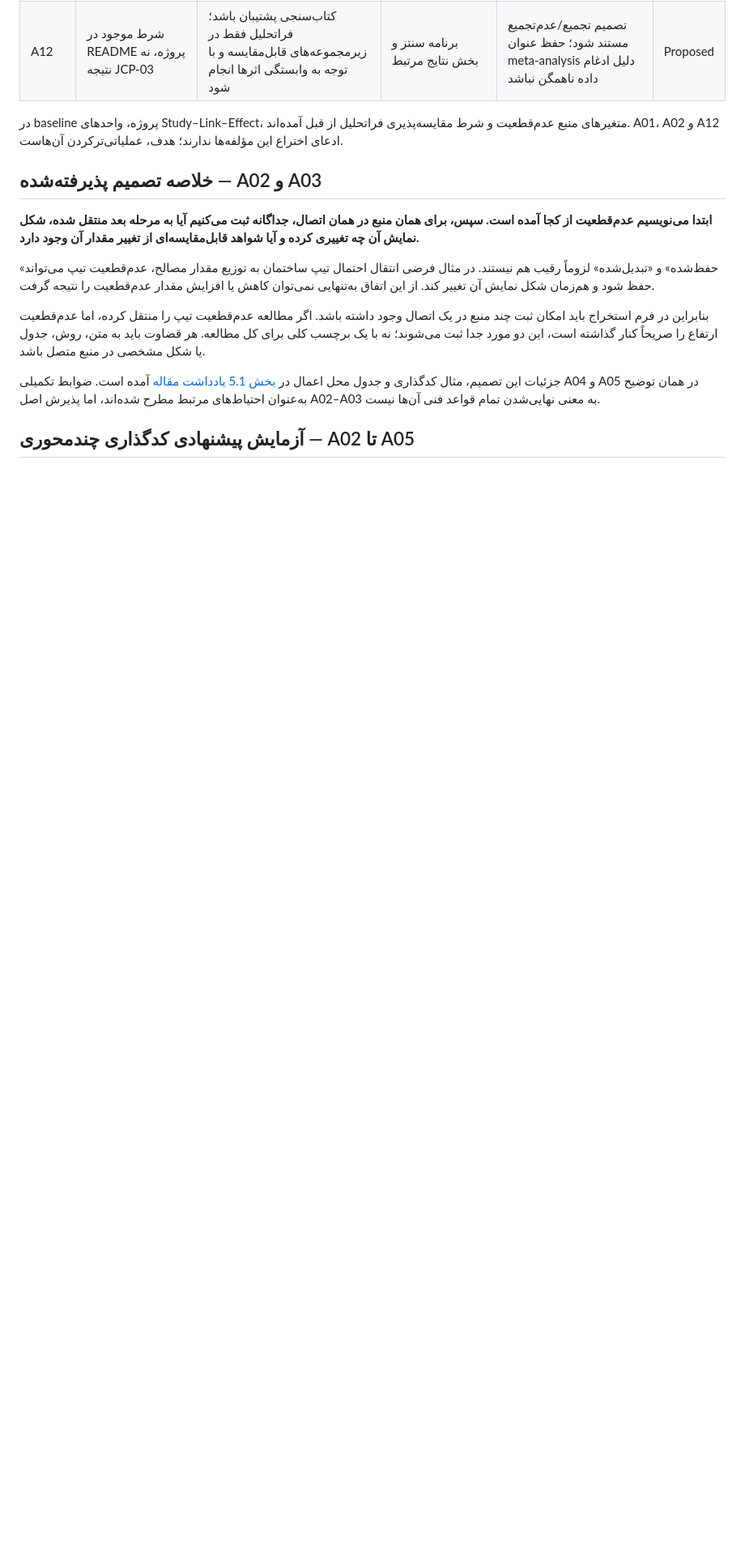
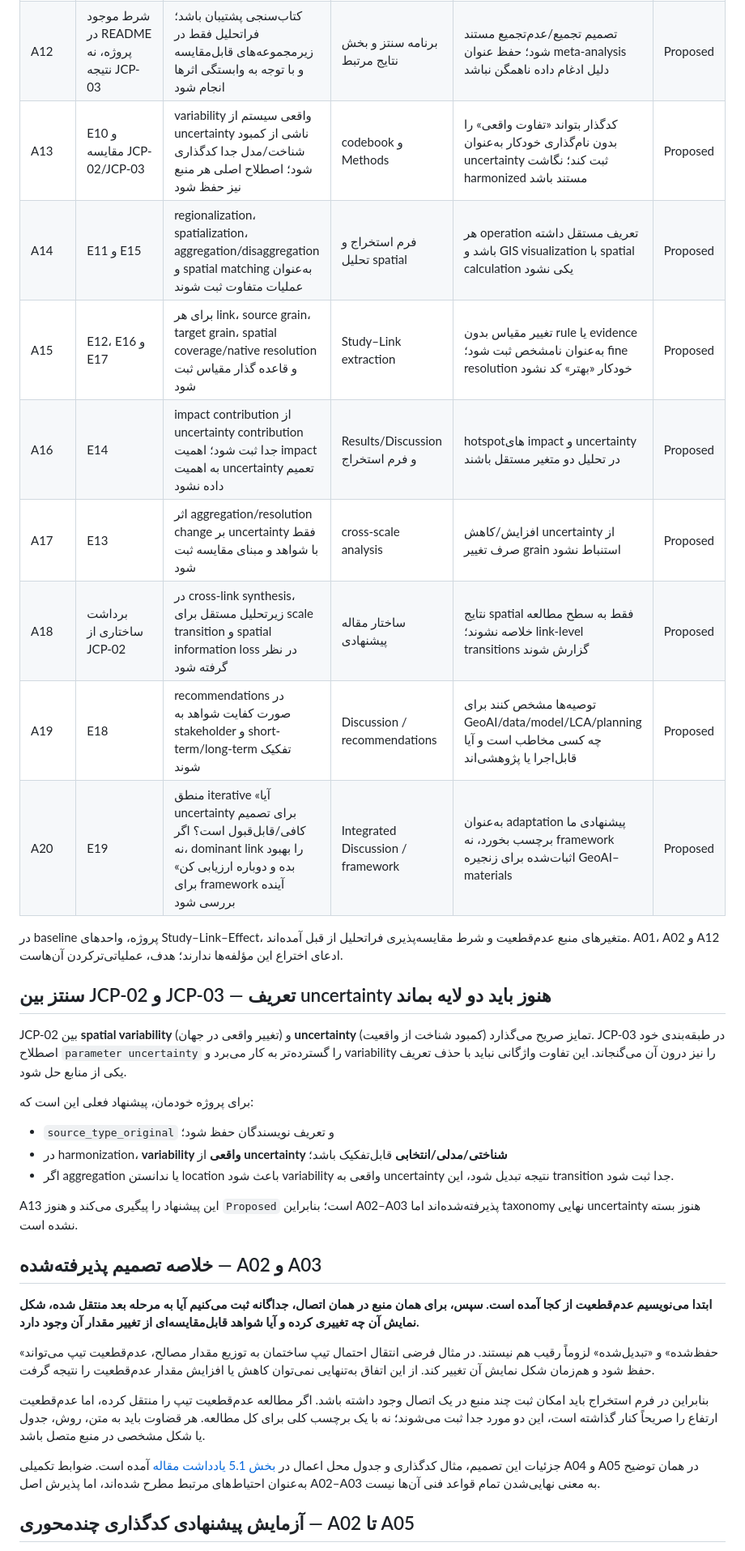
Before and after one commit to Hosseinabdeyazd/Review-Paper-IOER, a Markdown page: cleaner production review articles/LESSONS_AND_ACTIONS.md, the part around one of its changes. Shown at 81% size. Rendered like a GitHub page; blank space fills up the shorter version.

Commit message:
Add spatial LCA lessons from JCP-02

```diff
--- a/cleaner production review articles/LESSONS_AND_ACTIONS.md
+++ b/cleaner production review articles/LESSONS_AND_ACTIONS.md
@@ -39,8 +39,27 @@
 | A10 | E09: اتصال مدل‌ها و عدم‌قطعیت موضوعی پیشین دارد | تمایز احتمالی در زنجیره خاص GeoAI–مصالح–LCA، اتصال‌ها، مقیاس و تصمیم مستند شود | Introduction و Discussion | هیچ ادعای «اولین» یا نبود ادبیات بدون جست‌وجوی مناسب باقی نماند | Proposed |
 | A11 | پیشنهاد خودمان؛ نه یافته JCP-03 | دیجیتال‌تویین فعلاً گزینه چارچوب آینده باشد؛ سازوکار داده تازه، بازخورد و منشأ اطلاعات مشخص شود | Discussion / framework | پیشنهاد مفهومی از سامانه اجراشده جدا شود؛ بازخورد به‌تنهایی مدرک دیجیتال‌تویین نباشد | Proposed |
 | A12 | شرط موجود در README پروژه، نه نتیجه JCP-03 | کتاب‌سنجی پشتیبان باشد؛ فراتحلیل فقط در زیرمجموعه‌های قابل‌مقایسه و با توجه به وابستگی اثرها انجام شود | برنامه سنتز و بخش نتایج مرتبط | تصمیم تجمیع/عدم‌تجمیع مستند شود؛ حفظ عنوان meta-analysis دلیل ادغام داده ناهمگن نباشد | Proposed |
+| A13 | E10 و مقایسه JCP-02/JCP-03 | variability واقعی سیستم از uncertainty ناشی از کمبود شناخت/مدل جدا کدگذاری شود؛ اصطلاح اصلی هر منبع نیز حفظ شود | codebook و Methods | کدگذار بتواند «تفاوت واقعی» را بدون نام‌گذاری خودکار به‌عنوان uncertainty ثبت کند؛ نگاشت harmonized مستند باشد | Proposed |
+| A14 | E11 و E15 | regionalization، spatialization، aggregation/disaggregation و spatial matching به‌عنوان عملیات متفاوت ثبت شوند | فرم استخراج و تحلیل spatial | هر operation تعریف مستقل داشته باشد و GIS visualization با spatial calculation یکی نشود | Proposed |
+| A15 | E12، E16 و E17 | برای هر link، source grain، target grain، spatial coverage/native resolution و قاعده گذار مقیاس ثبت شود | Study–Link extraction | تغییر مقیاس بدون rule یا evidence به‌عنوان نامشخص ثبت شود؛ fine resolution خودکار «بهتر» کد نشود | Proposed |
+| A16 | E14 | impact contribution از uncertainty contribution جدا ثبت شود؛ اهمیت impact به اهمیت uncertainty تعمیم داده نشود | Results/Discussion و فرم استخراج | hotspotهای impact و uncertainty در تحلیل دو متغیر مستقل باشند | Proposed |
+| A17 | E13 | اثر aggregation/resolution change بر uncertainty فقط با شواهد و مبنای مقایسه ثبت شود | cross-scale analysis | افزایش/کاهش uncertainty از صرف تغییر grain استنباط نشود | Proposed |
+| A18 | برداشت ساختاری از JCP-02 | در cross-link synthesis، زیرتحلیل مستقل برای scale transition و spatial information loss در نظر گرفته شود | ساختار مقاله پیشنهادی | نتایج spatial فقط به سطح مطالعه خلاصه نشوند؛ link-level transitions گزارش شوند | Proposed |
+| A19 | E18 | recommendations در صورت کفایت شواهد به stakeholder و short-term/long-term تفکیک شوند | Discussion / recommendations | توصیه‌ها مشخص کنند برای GeoAI/data/model/LCA/planning چه کسی مخاطب است و آیا قابل‌اجرا یا پژوهشی‌اند | Proposed |
+| A20 | E19 | منطق iterative «آیا uncertainty برای تصمیم کافی/قابل‌قبول است؟ اگر نه، dominant link را بهبود بده و دوباره ارزیابی کن» برای framework آینده بررسی شود | Integrated Discussion / framework | به‌عنوان adaptation پیشنهادی ما برچسب بخورد، نه framework اثبات‌شده برای زنجیره GeoAI–materials | Proposed |
 
 در baseline پروژه، واحدهای Study–Link–Effect، متغیرهای منبع عدم‌قطعیت و شرط مقایسه‌پذیری فراتحلیل از قبل آمده‌اند. A01، A02 و A12 ادعای اختراع این مؤلفه‌ها ندارند؛ هدف، عملیاتی‌ترکردن آن‌هاست.
+
+## سنتز بین JCP-02 و JCP-03 — تعریف uncertainty هنوز باید دو لایه بماند
+
+JCP-02 بین **spatial variability** (تغییر واقعی در جهان) و **uncertainty** (کمبود شناخت از واقعیت) تمایز صریح می‌گذارد. JCP-03 در طبقه‌بندی خود اصطلاح `parameter uncertainty` را گسترده‌تر به کار می‌برد و variability را نیز درون آن می‌گنجاند. این تفاوت واژگانی نباید با حذف تعریف یکی از منابع حل شود.
+
+برای پروژه خودمان، پیشنهاد فعلی این است که:
+- `source_type_original` و تعریف نویسندگان حفظ شود؛
+- در harmonization، **variability واقعی** از **uncertainty شناختی/مدلی/انتخابی** قابل‌تفکیک باشد؛
+- اگر aggregation یا ندانستن location باعث شود variability واقعی به uncertainty نتیجه تبدیل شود، این transition جدا ثبت شود.
+
+A13 این پیشنهاد را پیگیری می‌کند و هنوز `Proposed` است؛ بنابراین A02–A03 پذیرفته‌شده‌اند اما taxonomy نهایی uncertainty هنوز بسته نشده است.
 
 ## خلاصه تصمیم پذیرفته‌شده — A02 و A03
 
```
Also changed, not shown: other parts of cleaner production review articles/LESSONS_AND_ACTIONS.md (+4 -3 lines).
